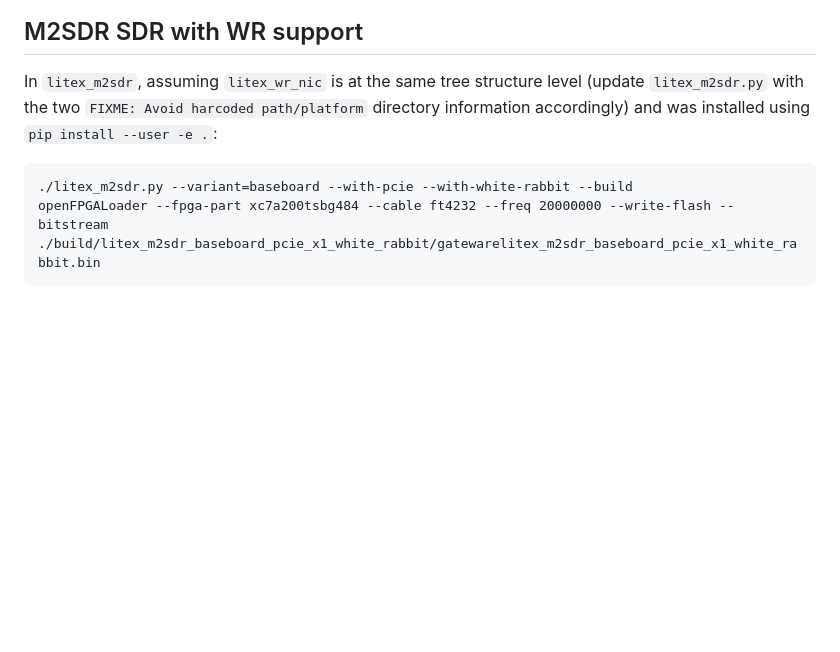
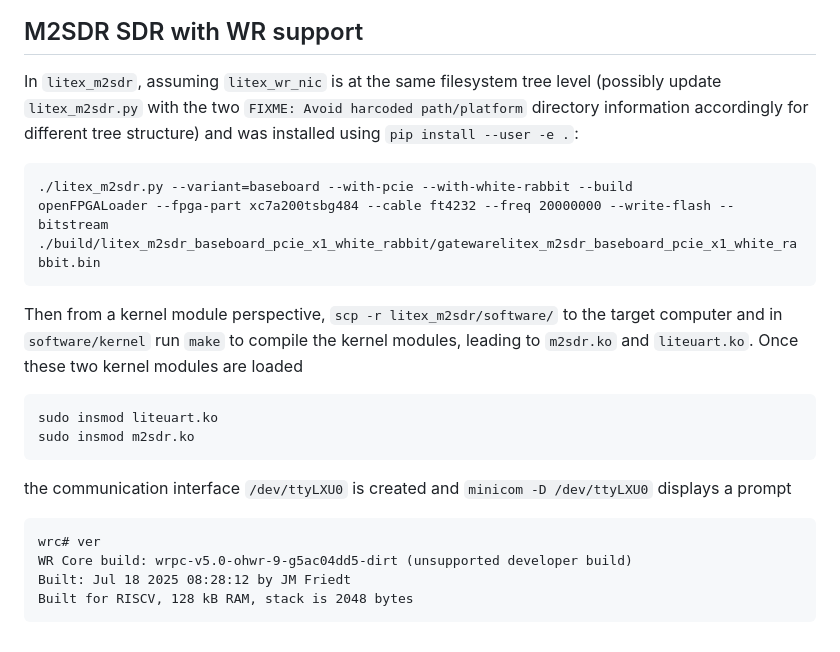
Before and after one commit to oscimp/wr_acorn, a Markdown page: README.md, the part around the change. Drawn GitHub-style; blank space fills up the shorter version.

````diff
--- a/README.md
+++ b/README.md
@@ -117,8 +117,23 @@ Allan deviation:
 
 ## M2SDR SDR with WR support
 
-In ``litex_m2sdr``, assuming ``litex_wr_nic`` is at the same tree structure level (update ``litex_m2sdr.py`` with the two ``FIXME: Avoid harcoded path/platform`` directory information accordingly) and was installed using ``pip install --user -e .``:
+In ``litex_m2sdr``, assuming ``litex_wr_nic`` is at the same filesystem tree level (possibly update ``litex_m2sdr.py`` with the two
+``FIXME: Avoid harcoded path/platform`` directory information accordingly for different tree structure) and was installed using
+``pip install --user -e .``:
 ```
 ./litex_m2sdr.py --variant=baseboard --with-pcie --with-white-rabbit --build
 openFPGALoader --fpga-part xc7a200tsbg484 --cable ft4232 --freq 20000000 --write-flash --bitstream ./build/litex_m2sdr_baseboard_pcie_x1_white_rabbit/gatewarelitex_m2sdr_baseboard_pcie_x1_white_rabbit.bin
 ```
+Then from a kernel module perspective, ``scp -r litex_m2sdr/software/`` to the target computer and in ``software/kernel`` run ``make`` to
+compile the kernel modules, leading to ``m2sdr.ko`` and ``liteuart.ko``. Once these two kernel modules are loaded
+```
+sudo insmod liteuart.ko
+sudo insmod m2sdr.ko
+```
+the communication interface ``/dev/ttyLXU0`` is created and ``minicom -D /dev/ttyLXU0`` displays a prompt
+```
+wrc# ver
+WR Core build: wrpc-v5.0-ohwr-9-g5ac04dd5-dirt (unsupported developer build)
+Built: Jul 18 2025 08:28:12 by JM Friedt
+Built for RISCV, 128 kB RAM, stack is 2048 bytes
+```
````
